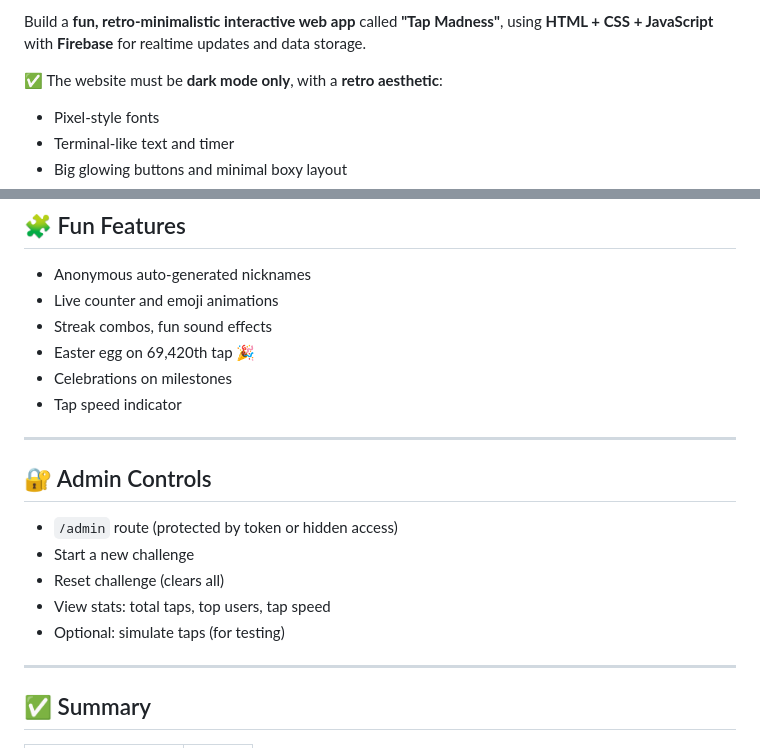
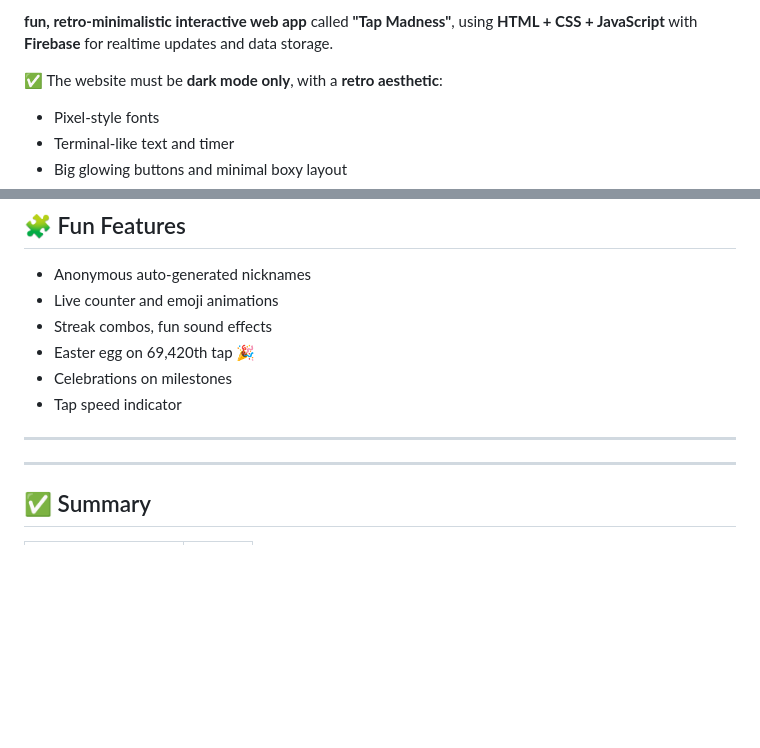
Before and after one commit to KaamalVN/TapMadness, a Markdown page: project.md, 2 parts joined by grey strips. Rendered like a GitHub page; blank space fills up the shorter version.

```diff
--- a/project.md
+++ b/project.md
@@ -1,4 +1,4 @@
-Build a **fun, retro-minimalistic interactive web app** called **"Tap Madness"**, using **HTML + CSS + JavaScript** with **Firebase** for realtime updates and data storage.
+**fun, retro-minimalistic interactive web app** called **"Tap Madness"**, using **HTML + CSS + JavaScript** with **Firebase** for realtime updates and data storage.
 
 ✅ The website must be **dark mode only**, with a **retro aesthetic**:
 - Pixel-style fonts
@@ -140,14 +140,6 @@ firebase.database().ref('challenge/status').on('value', (snap) => {
 
 ---
 
-## 🔐 Admin Controls
-
-- `/admin` route (protected by token or hidden access)
-- Start a new challenge
-- Reset challenge (clears all)
-- View stats: total taps, top users, tap speed
-- Optional: simulate taps (for testing)
-
 ---
 
 ## ✅ Summary
```
